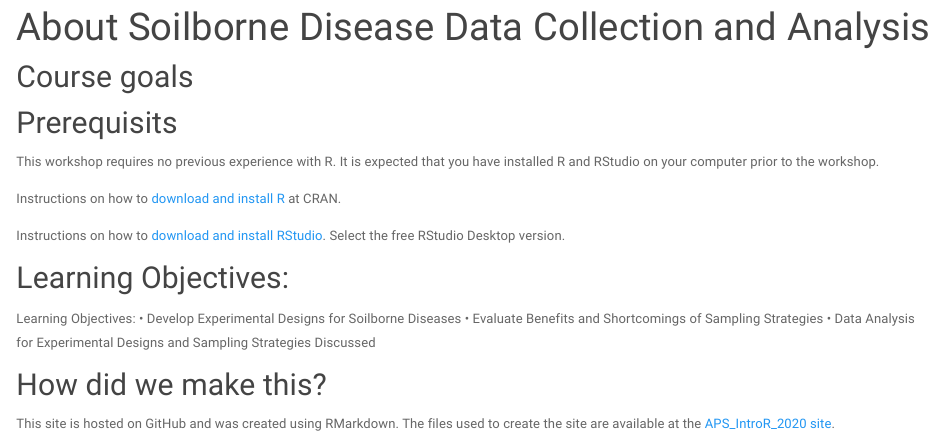
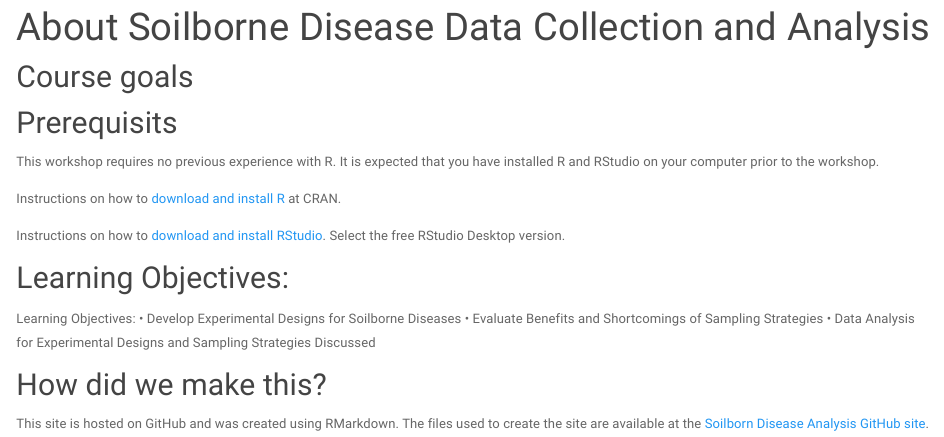
Before and after one commit to knausb/soilborne_disease_analysis, an R Markdown document (docs/index.Rmd): the page in a window 1100 px wide, from 90 px down. Rendered offline with R 4.5, knitr and Pandoc, with nearby package versions; a font, style sheet, LaTeX package, included part or bibliography that could not be used is replaced or left out.

Commit message:
removed introR materials

```diff
--- a/docs/index.Rmd
+++ b/docs/index.Rmd
@@ -25,4 +25,4 @@ Learning Objectives: • Develop Experimental Designs for Soilborne Diseases •
 ## How did we make this?
 
 This site is hosted on GitHub and was created using RMarkdown.
-The files used to create the site are available at the [APS_IntroR_2020 site](https://github.com/knausb/soilborne_disease_analysis).
+The files used to create the site are available at the [Soilborn Disease Analysis GitHub site](https://github.com/knausb/soilborne_disease_analysis).
```
Also changed, not shown: README.md, 1 other file.
